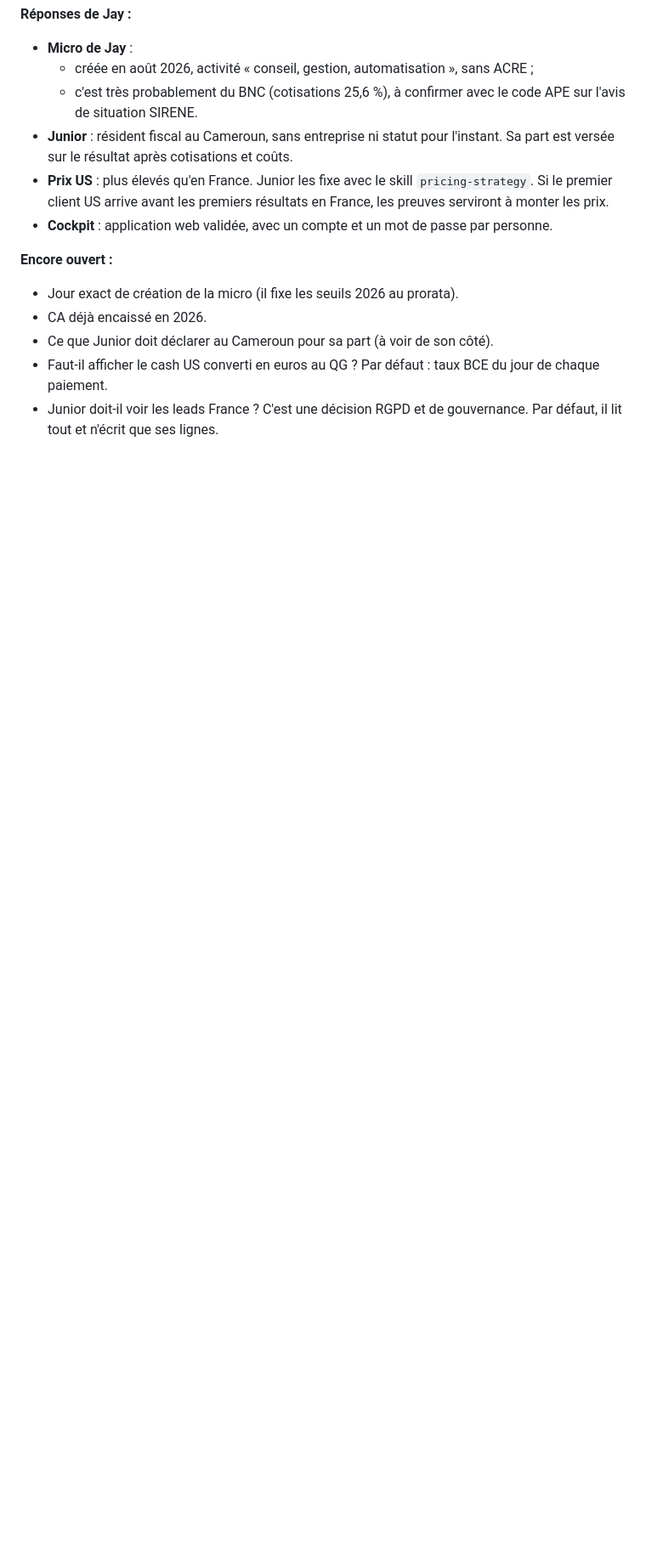
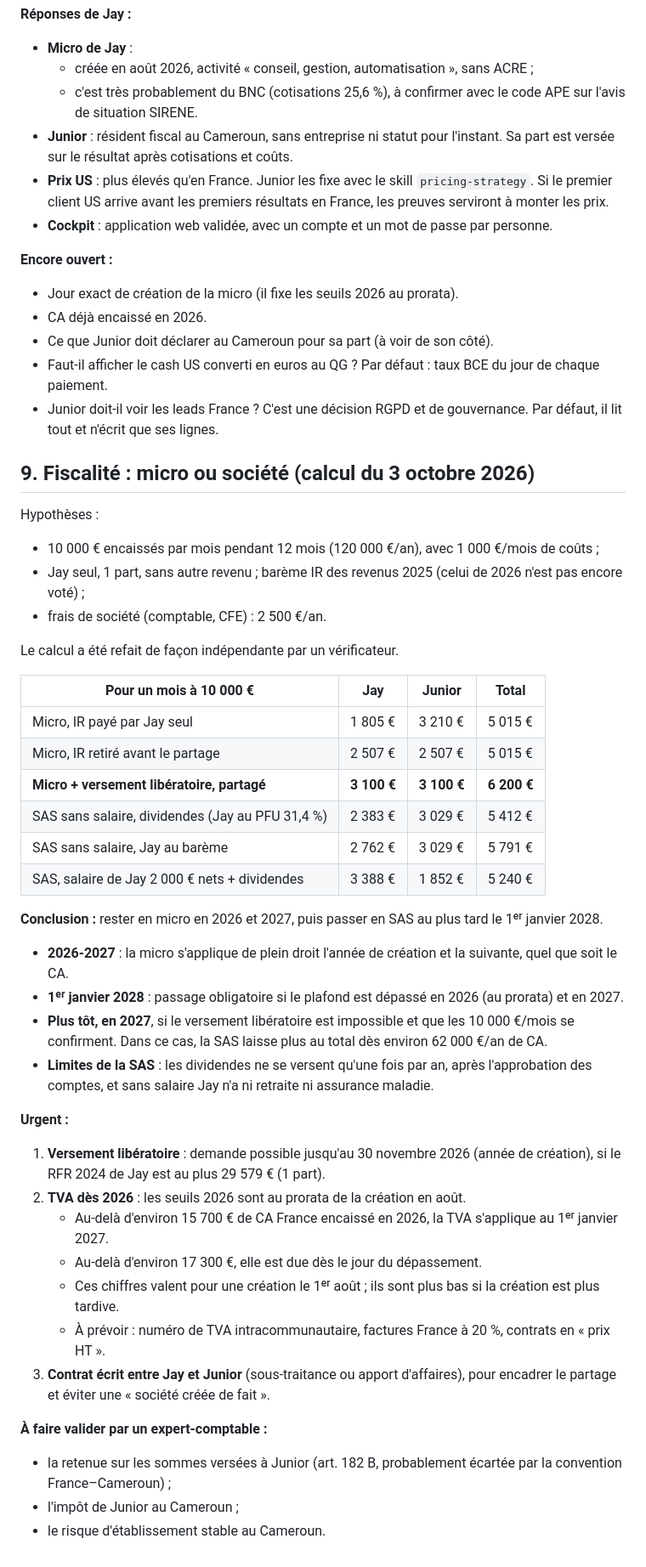
Before and after one commit to jadidipanda-max/n8n, a Markdown page: cockpit/cahier-des-charges.md, the part around the change. Shown at 85% size. Rendered like a GitHub page; blank space fills up the shorter version.

Commit message:
Cahier des charges : comparaison micro / SAS à 10 000 €/mois et urgences fiscales
Co-Authored-By: Claude Opus 5.5 <noreply@anthropic.com>
Claude-Session: https://claude.ai/code/session_01Q9Qv9oYdTpVx1V63APvAZy

```diff
--- a/cockpit/cahier-des-charges.md
+++ b/cockpit/cahier-des-charges.md
@@ -146,3 +146,41 @@ La simulation est sur 12 mois, de novembre 2026 à octobre 2027. Hypothèses non
 - Ce que Junior doit déclarer au Cameroun pour sa part (à voir de son côté).
 - Faut-il afficher le cash US converti en euros au QG ? Par défaut : taux BCE du jour de chaque paiement.
 - Junior doit-il voir les leads France ? C'est une décision RGPD et de gouvernance. Par défaut, il lit tout et n'écrit que ses lignes.
+
+## 9. Fiscalité : micro ou société (calcul du 3 octobre 2026)
+
+Hypothèses :
+- 10 000 € encaissés par mois pendant 12 mois (120 000 €/an), avec 1 000 €/mois de coûts ;
+- Jay seul, 1 part, sans autre revenu ; barème IR des revenus 2025 (celui de 2026 n'est pas encore voté) ;
+- frais de société (comptable, CFE) : 2 500 €/an.
+
+Le calcul a été refait de façon indépendante par un vérificateur.
+
+| Pour un mois à 10 000 € | Jay | Junior | Total |
+|---|---|---|---|
+| Micro, IR payé par Jay seul | 1 805 € | 3 210 € | 5 015 € |
+| Micro, IR retiré avant le partage | 2 507 € | 2 507 € | 5 015 € |
+| **Micro + versement libératoire, partagé** | **3 100 €** | **3 100 €** | **6 200 €** |
+| SAS sans salaire, dividendes (Jay au PFU 31,4 %) | 2 383 € | 3 029 € | 5 412 € |
+| SAS sans salaire, Jay au barème | 2 762 € | 3 029 € | 5 791 € |
+| SAS, salaire de Jay 2 000 € nets + dividendes | 3 388 € | 1 852 € | 5 240 € |
+
+**Conclusion :** rester en micro en 2026 et 2027, puis passer en SAS au plus tard le 1ᵉʳ janvier 2028.
+- **2026-2027** : la micro s'applique de plein droit l'année de création et la suivante, quel que soit le CA.
+- **1ᵉʳ janvier 2028** : passage obligatoire si le plafond est dépassé en 2026 (au prorata) et en 2027.
+- **Plus tôt, en 2027**, si le versement libératoire est impossible et que les 10 000 €/mois se confirment. Dans ce cas, la SAS laisse plus au total dès environ 62 000 €/an de CA.
+- **Limites de la SAS** : les dividendes ne se versent qu'une fois par an, après l'approbation des comptes, et sans salaire Jay n'a ni retraite ni assurance maladie.
+
+**Urgent :**
+1. **Versement libératoire** : demande possible jusqu'au 30 novembre 2026 (année de création), si le RFR 2024 de Jay est au plus 29 579 € (1 part).
+2. **TVA dès 2026** : les seuils 2026 sont au prorata de la création en août.
+   - Au-delà d'environ 15 700 € de CA France encaissé en 2026, la TVA s'applique au 1ᵉʳ janvier 2027.
+   - Au-delà d'environ 17 300 €, elle est due dès le jour du dépassement.
+   - Ces chiffres valent pour une création le 1ᵉʳ août ; ils sont plus bas si la création est plus tardive.
+   - À prévoir : numéro de TVA intracommunautaire, factures France à 20 %, contrats en « prix HT ».
+3. **Contrat écrit entre Jay et Junior** (sous-traitance ou apport d'affaires), pour encadrer le partage et éviter une « société créée de fait ».
+
+**À faire valider par un expert-comptable :**
+- la retenue sur les sommes versées à Junior (art. 182 B, probablement écartée par la convention France–Cameroun) ;
+- l'impôt de Junior au Cameroun ;
+- le risque d'établissement stable au Cameroun.
```
